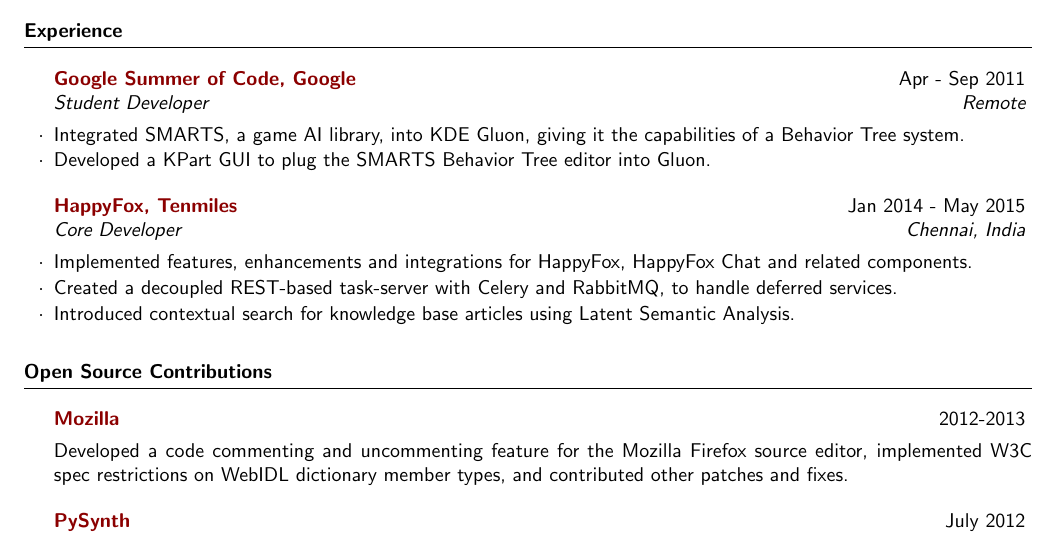
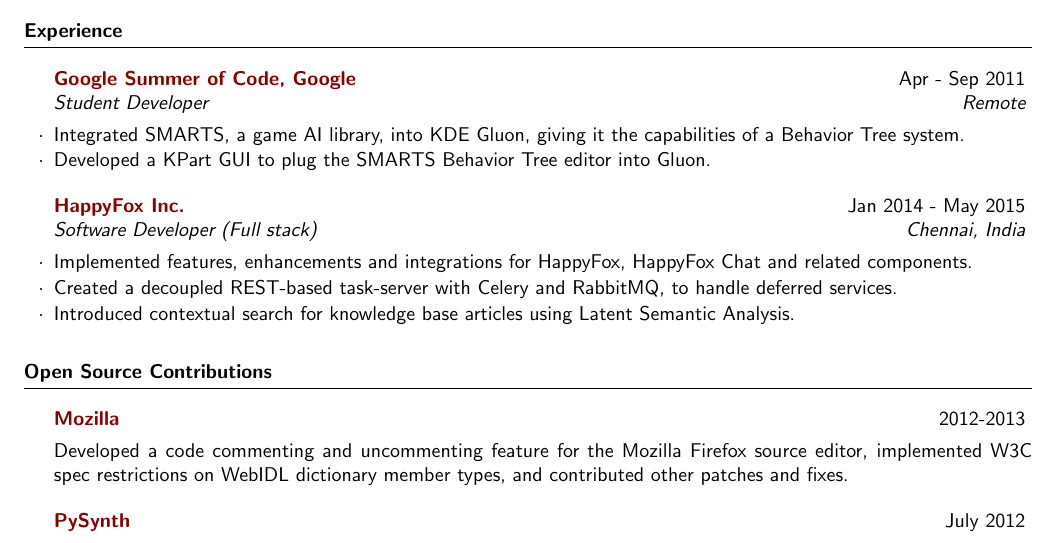
Before and after one commit to pranavrc/pranavrc.github.com, a LaTeX CV (resume.tex): part of the page, cut so that both start at the same text. Compiled offline with pdfLaTeX.

Commit message:
Update position at startup

```diff
--- a/resume.tex
+++ b/resume.tex
@@ -72,7 +72,7 @@
 
 %------------------------------------------------
 
-\begin{rSubsection}{\href{https://happyfox.com/}{HappyFox, Tenmiles}}{Jan 2014 - May 2015}{Core Developer}{Chennai, India}
+\begin{rSubsection}{\href{https://happyfox.com/}{HappyFox Inc.}}{Jan 2014 - May 2015}{Software Developer (Full stack)}{Chennai, India}
 \item Implemented features, enhancements and integrations for HappyFox, HappyFox Chat and related components.
 \item Created a decoupled REST-based task-server with Celery and RabbitMQ, to handle deferred services.
 \item Introduced contextual search for knowledge base articles using Latent Semantic Analysis.
```
Also changed, not shown: pranavrc.pdf, resume.pdf, 1 other file.
